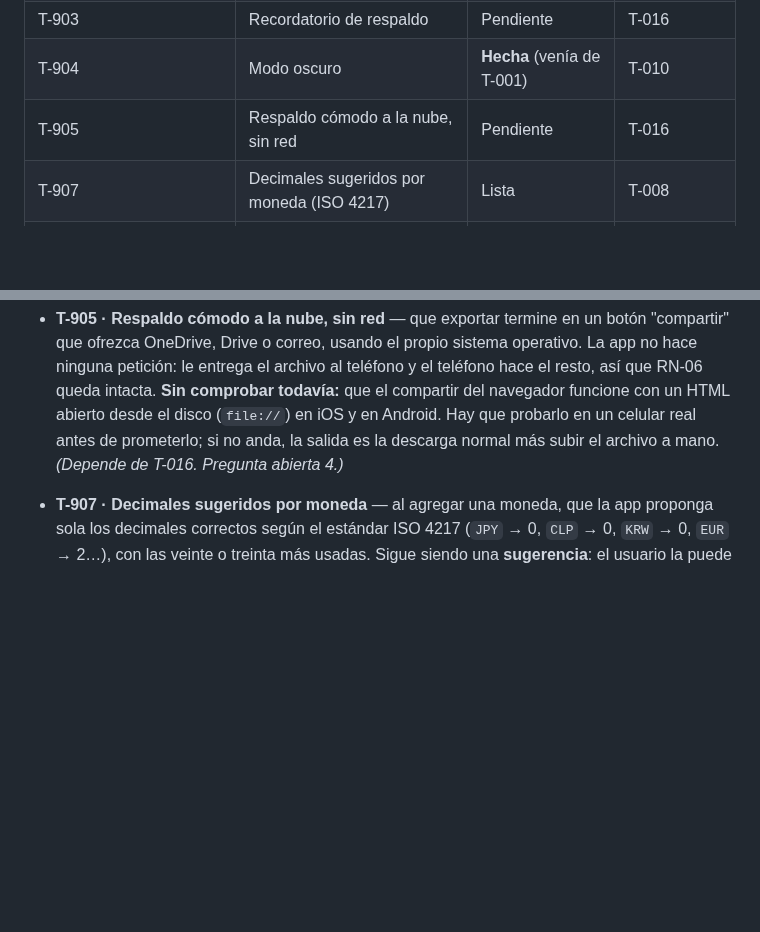
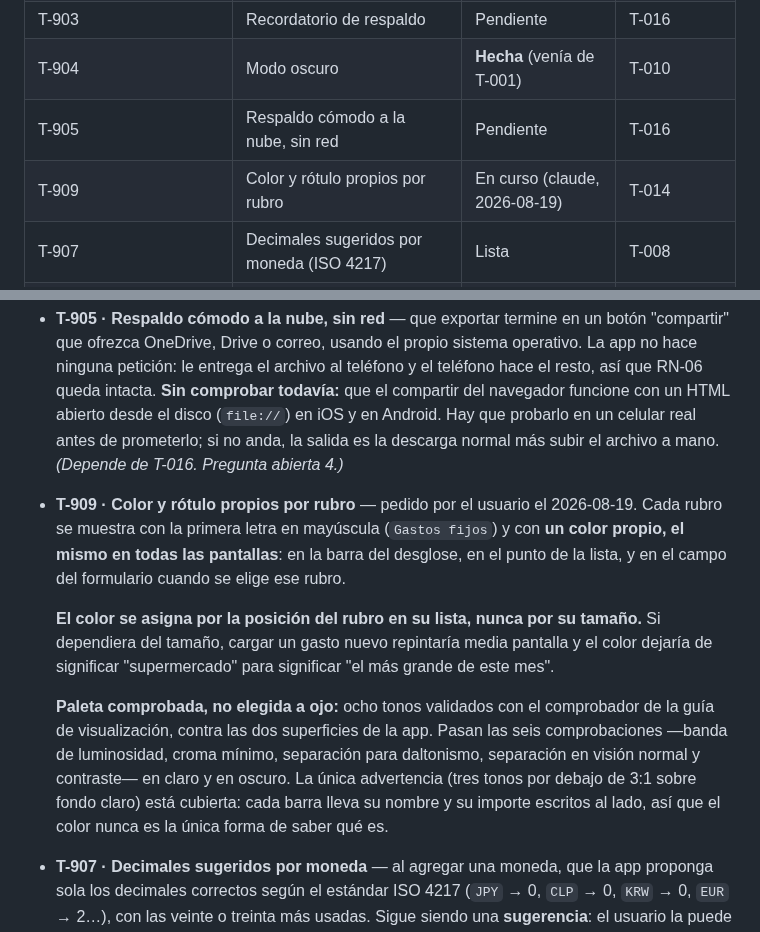
Before and after one commit to agonzalezorge/viajecor, a Markdown page: docs/PLAN.md, 2 parts joined by grey strips. Drawn GitHub-style; blank space fills up the shorter version.

Commit message:
T-909: reservar la tarea antes de empezar
Pedido del usuario: rótulos de rubro con mayúscula inicial y un color propio por
rubro, el mismo en todas las pantallas.

Co-Authored-By: Claude Opus 5 <noreply@anthropic.com>
Claude-Session: https://claude.ai/code/session_01QSu5m3UssQuT8akXJ5o73f

```diff
--- a/docs/PLAN.md
+++ b/docs/PLAN.md
@@ -96,6 +96,7 @@ Sin instrucciones específicas, se aplica este orden, sin saltearse pasos:
 | T-903 | Recordatorio de respaldo | Pendiente | T-016 |
 | T-904 | Modo oscuro | **Hecha** (venía de T-001) | T-010 |
 | T-905 | Respaldo cómodo a la nube, sin red | Pendiente | T-016 |
+| T-909 | Color y rótulo propios por rubro | En curso (claude, 2026-08-19) | T-014 |
 | T-907 | Decimales sugeridos por moneda (ISO 4217) | Lista | T-008 |
 | T-908 | Reescalar los montos al corregir los decimales | Lista | T-008 |
 | T-906 | Exportar a `.xlsx` con la forma de la planilla | Pendiente | T-016, T-018 |
@@ -715,6 +716,25 @@ Se pueden tomar en cualquier momento, no bloquean ni son bloqueadas.
   abierto desde el disco (`file://`) en iOS y en Android. Hay que probarlo en un
   celular real antes de prometerlo; si no anda, la salida es la descarga normal
   más subir el archivo a mano. *(Depende de T-016. Pregunta abierta 4.)*
+- **T-909 · Color y rótulo propios por rubro** — pedido por el usuario el
+  2026-08-19. Cada rubro se muestra con la primera letra en mayúscula
+  (`Gastos fijos`) y con **un color propio, el mismo en todas las pantallas**:
+  en la barra del desglose, en el punto de la lista, y en el campo del formulario
+  cuando se elige ese rubro.
+
+  **El color se asigna por la posición del rubro en su lista, nunca por su
+  tamaño.** Si dependiera del tamaño, cargar un gasto nuevo repintaría media
+  pantalla y el color dejaría de significar "supermercado" para significar "el
+  más grande de este mes".
+
+  **Paleta comprobada, no elegida a ojo:** ocho tonos validados con el
+  comprobador de la guía de visualización, contra las dos superficies de la app.
+  Pasan las seis comprobaciones —banda de luminosidad, croma mínimo, separación
+  para daltonismo, separación en visión normal y contraste— en claro y en oscuro.
+  La única advertencia (tres tonos por debajo de 3:1 sobre fondo claro) está
+  cubierta: cada barra lleva su nombre y su importe escritos al lado, así que el
+  color nunca es la única forma de saber qué es.
+
 - **T-907 · Decimales sugeridos por moneda** — al agregar una moneda, que la app
   proponga sola los decimales correctos según el estándar ISO 4217 (`JPY` → 0,
   `CLP` → 0, `KRW` → 0, `EUR` → 2…), con las veinte o treinta más usadas. Sigue
```
